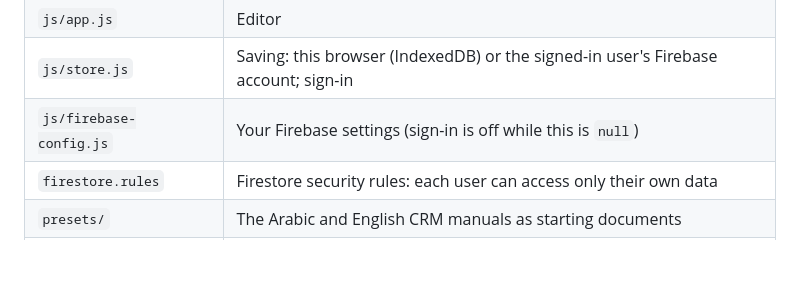
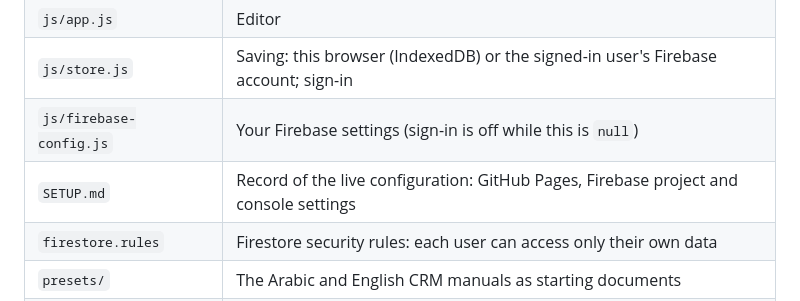
Before and after one commit to minaimaher/SOP, a Markdown page: README.md, the part around the change. Rendered like a GitHub page; blank space fills up the shorter version.

Commit message:
Record the GitHub Pages and Firebase configuration in SETUP.md
Co-Authored-By: Claude Opus 5.5 <noreply@anthropic.com>
Claude-Session: https://claude.ai/code/session_01Bst1CrSB45xzWJiVzKgrKt

```diff
--- a/README.md
+++ b/README.md
@@ -119,6 +119,7 @@ Then add `<script src="presets/my-sop.js"></script>` to `index.html` next to the
 | `js/app.js` | Editor |
 | `js/store.js` | Saving: this browser (IndexedDB) or the signed-in user's Firebase account; sign-in |
 | `js/firebase-config.js` | Your Firebase settings (sign-in is off while this is `null`) |
+| `SETUP.md` | Record of the live configuration: GitHub Pages, Firebase project and console settings |
 | `firestore.rules` | Firestore security rules: each user can access only their own data |
 | `presets/` | The Arabic and English CRM manuals as starting documents |
 | `tools/import_docx.py` | Converts an existing Word manual into a preset |
```
Also changed, not shown: SETUP.md (added, +70 -0 lines).
